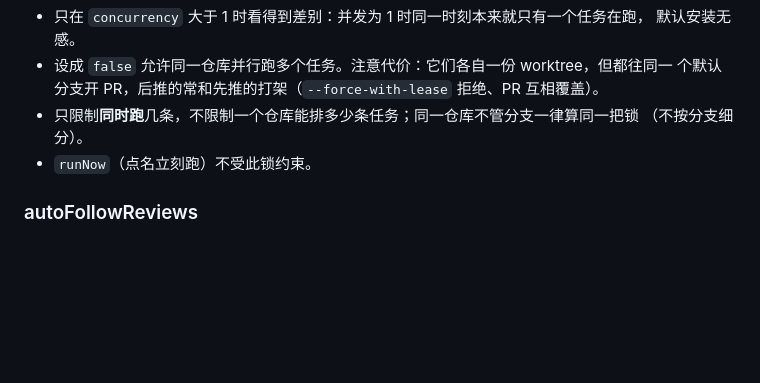
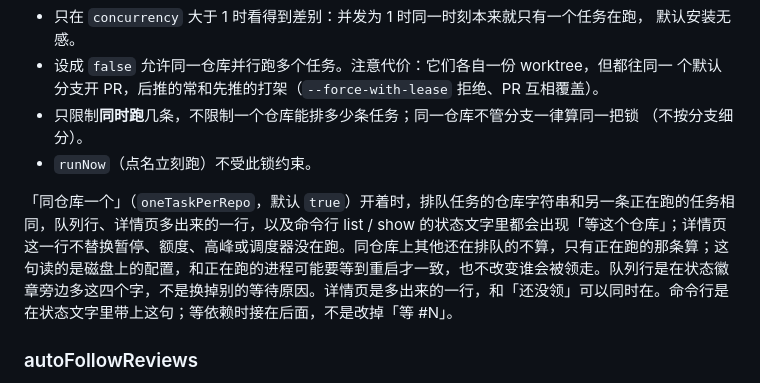
Before and after one commit to Jackeyhan-JH/glm-night-shift, a Markdown page: docs/configuration.md, the part around the change. GitHub-like rendering; blank space fills up the shorter version.

Commit message:
docs: 配置文档补上「等这个仓库」 (#113)
Closes #111

oneTaskPerRepo 一节补上「等这个仓库」：默认开着且同仓库已有任务在跑时，队列行、详情页多出来的一行、命令行 list / show 都会出现这四个字。

```diff
--- a/docs/configuration.md
+++ b/docs/configuration.md
@@ -222,6 +222,8 @@ claude 返回 429 / rate limit 时的退避时长，分钟数，正数，默认
   （不按分支细分）。
 - `runNow`（点名立刻跑）不受此锁约束。
 
+「同仓库一个」（`oneTaskPerRepo`，默认 `true`）开着时，排队任务的仓库字符串和另一条正在跑的任务相同，队列行、详情页多出来的一行，以及命令行 list / show 的状态文字里都会出现「等这个仓库」；详情页这一行不替换暂停、额度、高峰或调度器没在跑。同仓库上其他还在排队的不算，只有正在跑的那条算；这句读的是磁盘上的配置，和正在跑的进程可能要等到重启才一致，也不改变谁会被领走。队列行是在状态徽章旁边多这四个字，不是换掉别的等待原因。详情页是多出来的一行，和「还没领」可以同时在。命令行是在状态文字里带上这句；等依赖时接在后面，不是改掉「等 #N」。
+
 ### autoFollowReviews
 
 布尔值，默认 `false`。`true` 时调度器（`serve` / `start`）在**非高峰**时段自动扫描已
```
